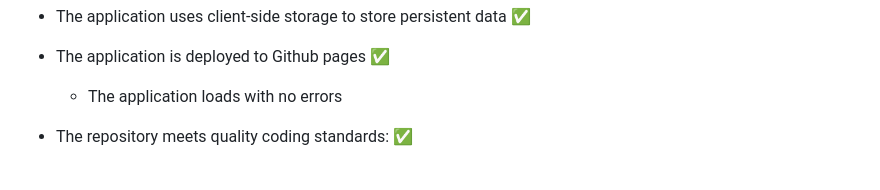
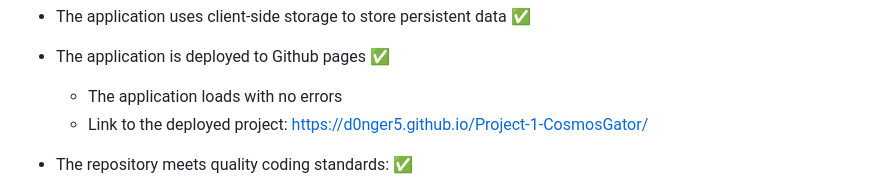
Before and after one commit to D0nger5/Project-1-CosmosGator, a Markdown page: README.md, the part around the change. Drawn GitHub-style.

```diff
--- a/README.md
+++ b/README.md
@@ -42,6 +42,7 @@ It is done when:
 
 - The application is deployed to Github pages ✅
     - The application loads with no errors
+    - Link to the deployed project: https://d0nger5.github.io/Project-1-CosmosGator/
 
 - The repository meets quality coding standards: ✅
     - The Github contributions from Nadeem, John and Monrone are evenly balanced (note: Monrone has uploaded the JS code on behalf of Nadeem also)
```
